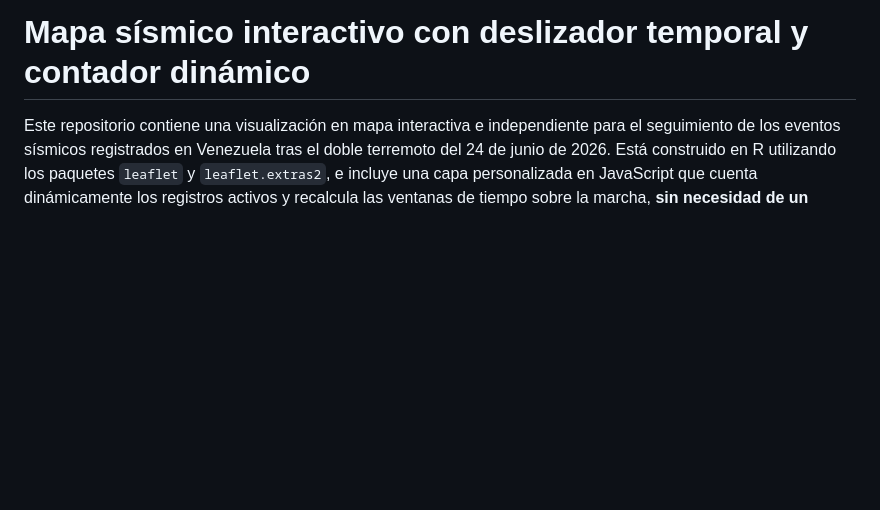
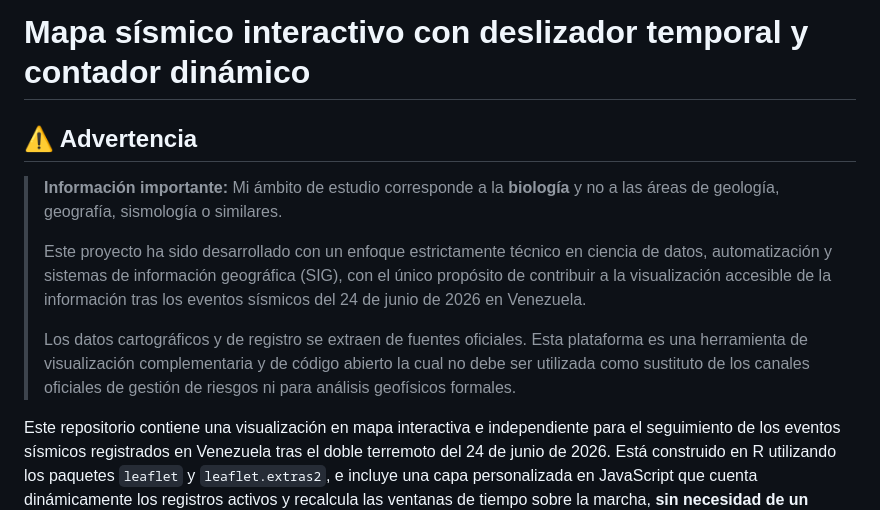
Before and after one commit to itsmiguelrojas/seismic_monitor, a Markdown page: README.md, the part around the change. Rendered like a GitHub page; blank space fills up the shorter version.

Commit message:
docs: añadir disclaimer al inicio del README.md

```diff
--- a/README.md
+++ b/README.md
@@ -1,4 +1,12 @@
 # Mapa sísmico interactivo con deslizador temporal y contador dinámico
+
+## ⚠️ Advertencia
+
+> **Información importante:** Mi ámbito de estudio corresponde a la **biología** y no a las áreas de geología, geografía, sismología o similares.
+>
+> Este proyecto ha sido desarrollado con un enfoque estrictamente técnico en ciencia de datos, automatización y sistemas de información geográfica (SIG), con el único propósito de contribuir a la visualización accesible de la información tras los eventos sísmicos del 24 de junio de 2026 en Venezuela.
+>
+> Los datos cartográficos y de registro se extraen de fuentes oficiales. Esta plataforma es una herramienta de visualización complementaria y de código abierto la cual no debe ser utilizada como sustituto de los canales oficiales de gestión de riesgos ni para análisis geofísicos formales.
 
 Este repositorio contiene una visualización en mapa interactiva e independiente para el seguimiento de los eventos sísmicos registrados en Venezuela tras el doble terremoto del 24 de junio de 2026. Está construido en R utilizando los paquetes `leaflet` y `leaflet.extras2`, e incluye una capa personalizada en JavaScript que cuenta dinámicamente los registros activos y recalcula las ventanas de tiempo sobre la marcha, **sin necesidad de un servidor o backend en Shiny.**
 
```
